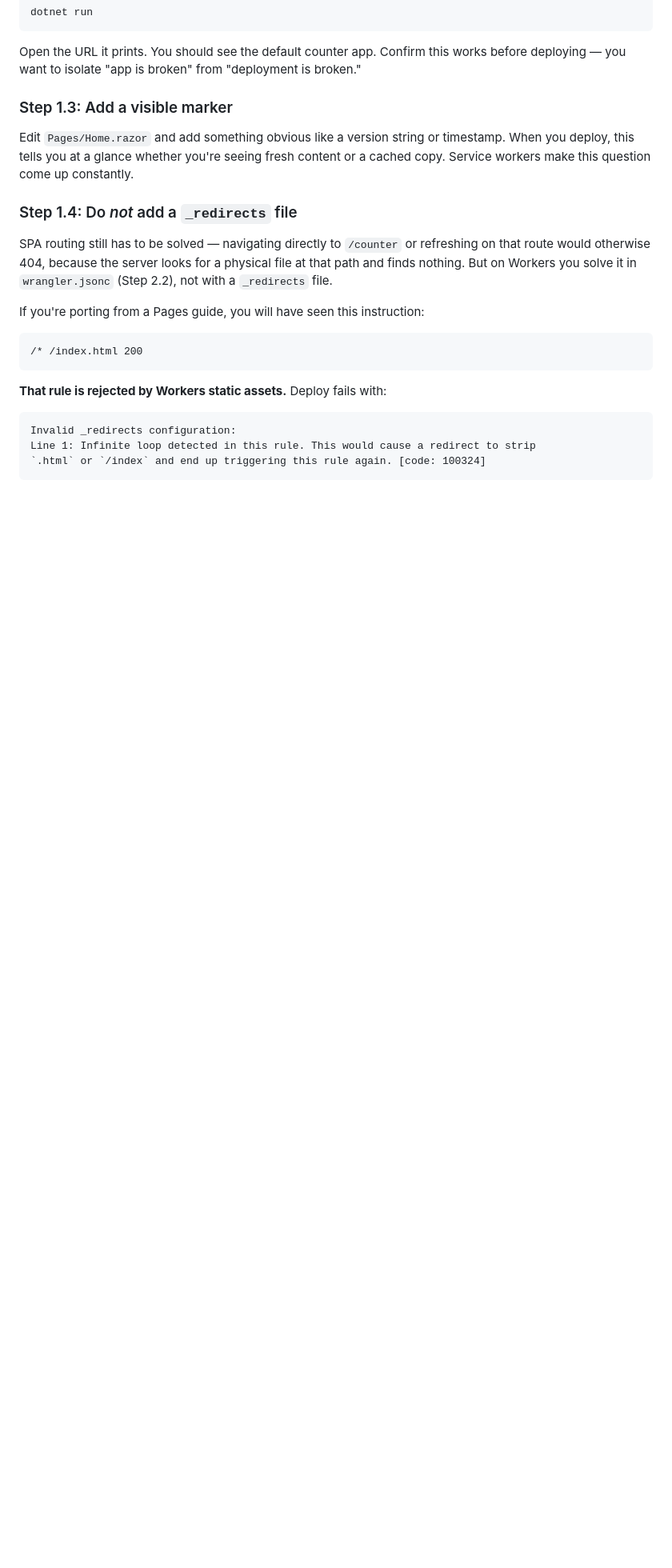
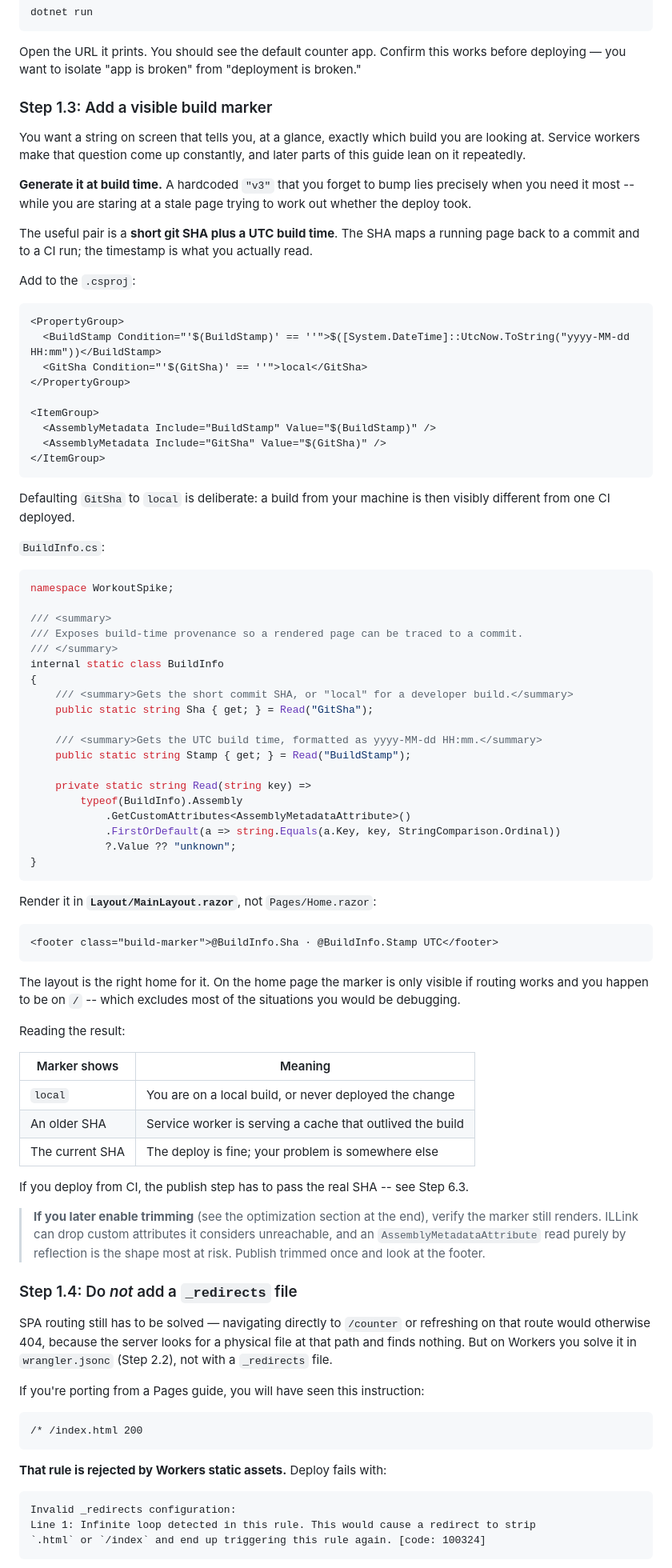
Before and after one commit to farooq-teqniqly/blazor-cloudfare-throwaway, a Markdown page: blazor-cloudflare-deployment-guide.md, the part around one of its changes. Shown at 80% size. Drawn GitHub-style; blank space fills up the shorter version.

Commit message:
docs: specify a build-generated marker in step 1.3 (#3)
The step previously said "a version string or timestamp" without saying
where it comes from. A hardcoded marker lies in exactly the situation it
exists to diagnose, so specify short git SHA plus UTC build time injected
via AssemblyMetadata, and read it back through reflection.

Moves the marker to MainLayout: on Home.razor it is only visible when
routing works and you are on /, which excludes most debugging situations.

Notes the CI flag needed to stamp the real SHA, and the trimming caveat.

Co-authored-by: farooq-teqniqly <farooq@teqniqly.com>
Co-authored-by: Claude Opus 5 <noreply@anthropic.com>

````diff
--- a/blazor-cloudflare-deployment-guide.md
+++ b/blazor-cloudflare-deployment-guide.md
@@ -50,9 +50,73 @@ dotnet run
 
 Open the URL it prints. You should see the default counter app. Confirm this works before deploying — you want to isolate "app is broken" from "deployment is broken."
 
-### Step 1.3: Add a visible marker
+### Step 1.3: Add a visible build marker
 
-Edit `Pages/Home.razor` and add something obvious like a version string or timestamp. When you deploy, this tells you at a glance whether you're seeing fresh content or a cached copy. Service workers make this question come up constantly.
+You want a string on screen that tells you, at a glance, exactly which build you are looking at. Service workers make that question come up constantly, and later parts of this guide lean on it repeatedly.
+
+**Generate it at build time.** A hardcoded `"v3"` that you forget to bump lies precisely when you need it most -- while you are staring at a stale page trying to work out whether the deploy took.
+
+The useful pair is a **short git SHA plus a UTC build time**. The SHA maps a running page back to a commit and to a CI run; the timestamp is what you actually read.
+
+Add to the `.csproj`:
+
+```xml
+<PropertyGroup>
+  <BuildStamp Condition="'$(BuildStamp)' == ''">$([System.DateTime]::UtcNow.ToString("yyyy-MM-dd HH:mm"))</BuildStamp>
+  <GitSha Condition="'$(GitSha)' == ''">local</GitSha>
+</PropertyGroup>
+
+<ItemGroup>
+  <AssemblyMetadata Include="BuildStamp" Value="$(BuildStamp)" />
+  <AssemblyMetadata Include="GitSha" Value="$(GitSha)" />
+</ItemGroup>
+```
+
+Defaulting `GitSha` to `local` is deliberate: a build from your machine is then visibly different from one CI deployed.
+
+`BuildInfo.cs`:
+
+```csharp
+namespace WorkoutSpike;
+
+/// <summary>
+/// Exposes build-time provenance so a rendered page can be traced to a commit.
+/// </summary>
+internal static class BuildInfo
+{
+    /// <summary>Gets the short commit SHA, or "local" for a developer build.</summary>
+    public static string Sha { get; } = Read("GitSha");
+
+    /// <summary>Gets the UTC build time, formatted as yyyy-MM-dd HH:mm.</summary>
+    public static string Stamp { get; } = Read("BuildStamp");
+
+    private static string Read(string key) =>
+        typeof(BuildInfo).Assembly
+            .GetCustomAttributes<AssemblyMetadataAttribute>()
+            .FirstOrDefault(a => string.Equals(a.Key, key, StringComparison.Ordinal))
+            ?.Value ?? "unknown";
+}
+```
+
+Render it in **`Layout/MainLayout.razor`**, not `Pages/Home.razor`:
+
+```razor
+<footer class="build-marker">@BuildInfo.Sha · @BuildInfo.Stamp UTC</footer>
+```
+
+The layout is the right home for it. On the home page the marker is only visible if routing works and you happen to be on `/` -- which excludes most of the situations you would be debugging.
+
+Reading the result:
+
+| Marker shows      | Meaning                                                            |
+| ----------------- | ------------------------------------------------------------------ |
+| `local`           | You are on a local build, or never deployed the change             |
+| An older SHA      | Service worker is serving a cache that outlived the build          |
+| The current SHA   | The deploy is fine; your problem is somewhere else                 |
+
+If you deploy from CI, the publish step has to pass the real SHA -- see Step 6.3.
+
+> **If you later enable trimming** (see the optimization section at the end), verify the marker still renders. ILLink can drop custom attributes it considers unreachable, and an `AssemblyMetadataAttribute` read purely by reflection is the shape most at risk. Publish trimmed once and look at the footer.
 
 ### Step 1.4: Do _not_ add a `_redirects` file
 
````
Also changed, not shown: other parts of blazor-cloudflare-deployment-guide.md (+6 -0 lines).
